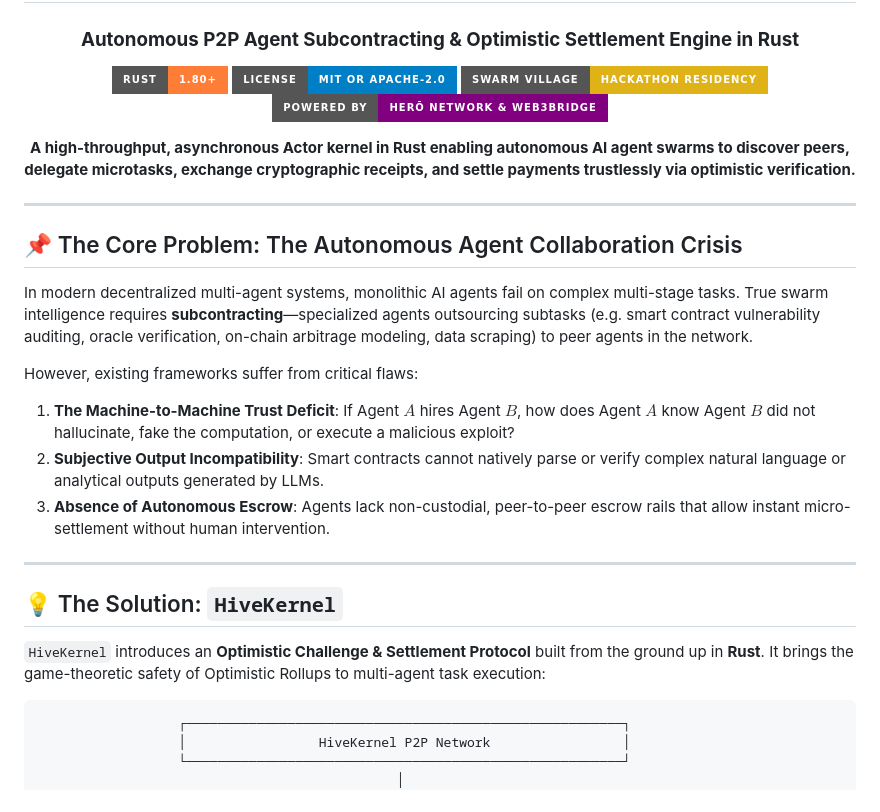
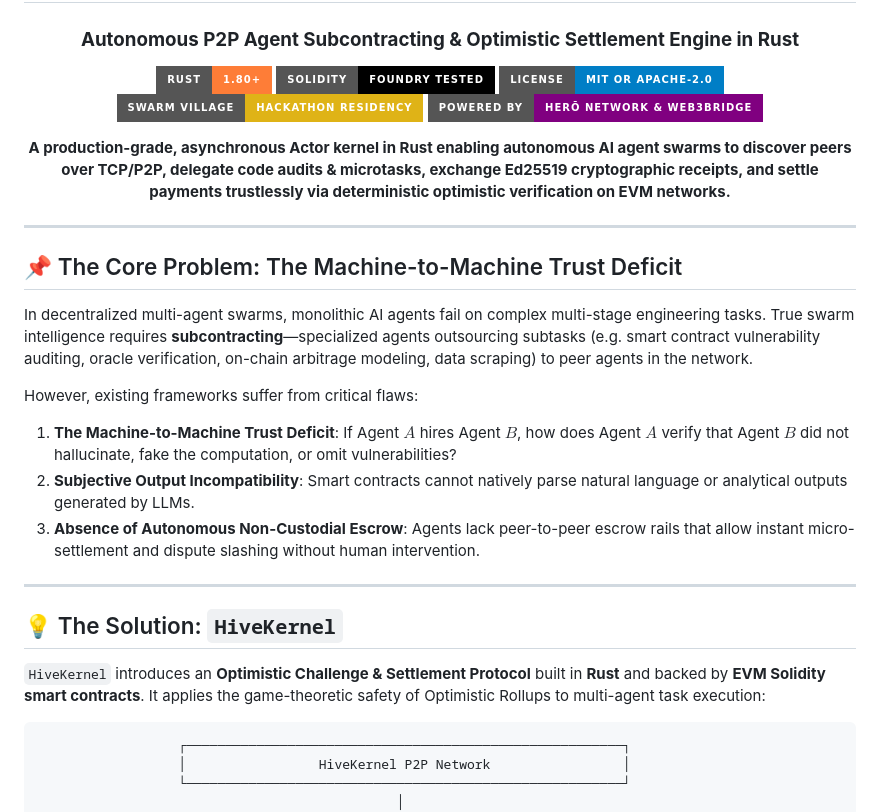
Before and after one commit to Webghost01-NG/HiveKernel, a Markdown page: README.md, the part around one of its changes. Rendered like a GitHub page; badges without logos.

````diff
--- a/README.md
+++ b/README.md
@@ -4,32 +4,33 @@
 ### **Autonomous P2P Agent Subcontracting & Optimistic Settlement Engine in Rust**
 
 [![Rust](https://img.shields.io/badge/Rust-1.80%2B-orange.svg?style=for-the-badge&logo=rust)](https://www.rust-lang.org/)
+[![Foundry](https://img.shields.io/badge/Solidity-Foundry%20Tested-black.svg?style=for-the-badge&logo=solidity)](https://getfoundry.sh/)
 [![License](https://img.shields.io/badge/License-MIT%20OR%20Apache--2.0-blue.svg?style=for-the-badge)](LICENSE)
 [![Swarm Village](https://img.shields.io/badge/Swarm%20Village-Hackathon%20Residency-yellow.svg?style=for-the-badge)](https://luma.com/hktzwon6)
 [![Web3Bridge](https://img.shields.io/badge/Powered%20By-HERŌ%20Network%20%26%20Web3Bridge-purple.svg?style=for-the-badge)](https://heronetwork.xyz)
 
 <p align="center">
-  <b>A high-throughput, asynchronous Actor kernel in Rust enabling autonomous AI agent swarms to discover peers, delegate microtasks, exchange cryptographic receipts, and settle payments trustlessly via optimistic verification.</b>
+  <b>A production-grade, asynchronous Actor kernel in Rust enabling autonomous AI agent swarms to discover peers over TCP/P2P, delegate code audits & microtasks, exchange Ed25519 cryptographic receipts, and settle payments trustlessly via deterministic optimistic verification on EVM networks.</b>
 </p>
 
 ---
 
 </div>
 
-## 📌 The Core Problem: The Autonomous Agent Collaboration Crisis
+## 📌 The Core Problem: The Machine-to-Machine Trust Deficit
 
-In modern decentralized multi-agent systems, monolithic AI agents fail on complex multi-stage tasks. True swarm intelligence requires **subcontracting**—specialized agents outsourcing subtasks (e.g. smart contract vulnerability auditing, oracle verification, on-chain arbitrage modeling, data scraping) to peer agents in the network.
+In decentralized multi-agent swarms, monolithic AI agents fail on complex multi-stage engineering tasks. True swarm intelligence requires **subcontracting**—specialized agents outsourcing subtasks (e.g. smart contract vulnerability auditing, oracle verification, on-chain arbitrage modeling, data scraping) to peer agents in the network.
 
 However, existing frameworks suffer from critical flaws:
-1. **The Machine-to-Machine Trust Deficit**: If Agent $A$ hires Agent $B$, how does Agent $A$ know Agent $B$ did not hallucinate, fake the computation, or execute a malicious exploit?
-2. **Subjective Output Incompatibility**: Smart contracts cannot natively parse or verify complex natural language or analytical outputs generated by LLMs.
-3. **Absence of Autonomous Escrow**: Agents lack non-custodial, peer-to-peer escrow rails that allow instant micro-settlement without human intervention.
+1. **The Machine-to-Machine Trust Deficit**: If Agent $A$ hires Agent $B$, how does Agent $A$ verify that Agent $B$ did not hallucinate, fake the computation, or omit vulnerabilities?
+2. **Subjective Output Incompatibility**: Smart contracts cannot natively parse natural language or analytical outputs generated by LLMs.
+3. **Absence of Autonomous Non-Custodial Escrow**: Agents lack peer-to-peer escrow rails that allow instant micro-settlement and dispute slashing without human intervention.
 
 ---
 
 ## 💡 The Solution: `HiveKernel`
 
-`HiveKernel` introduces an **Optimistic Challenge & Settlement Protocol** built from the ground up in **Rust**. It brings the game-theoretic safety of Optimistic Rollups to multi-agent task execution:
+`HiveKernel` introduces an **Optimistic Challenge & Settlement Protocol** built in **Rust** and backed by **EVM Solidity smart contracts**. It applies the game-theoretic safety of Optimistic Rollups to multi-agent task execution:
 
 ```
                   ┌────────────────────────────────────────────────────────┐
````
Also changed, not shown: other parts of README.md (+72 -25 lines).
